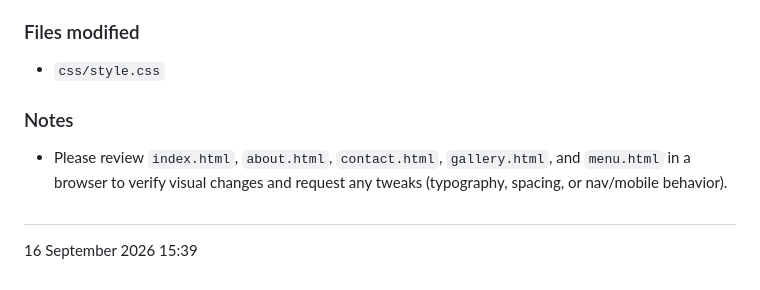
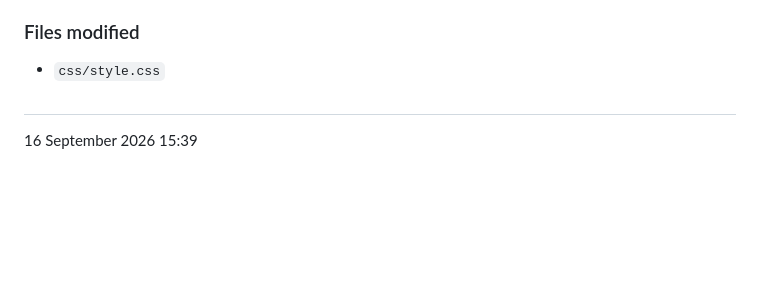
Before and after one commit to Harete21/Siya-s-Chillers-repository, a Markdown page: README.md, the part around the change. Drawn GitHub-style; blank space fills up the shorter version.

Commit message:
Remove review notes from README
Removed notes section regarding HTML file review.

```diff
--- a/README.md
+++ b/README.md
@@ -101,8 +101,6 @@ All notable changes to this project will be documented in this file.
 ### Files modified
 - `css/style.css`
 
-### Notes
-- Please review `index.html`, `about.html`, `contact.html`, `gallery.html`, and `menu.html` in a browser to verify visual changes and request any tweaks (typography, spacing, or nav/mobile behavior).
 
 
 #
```
